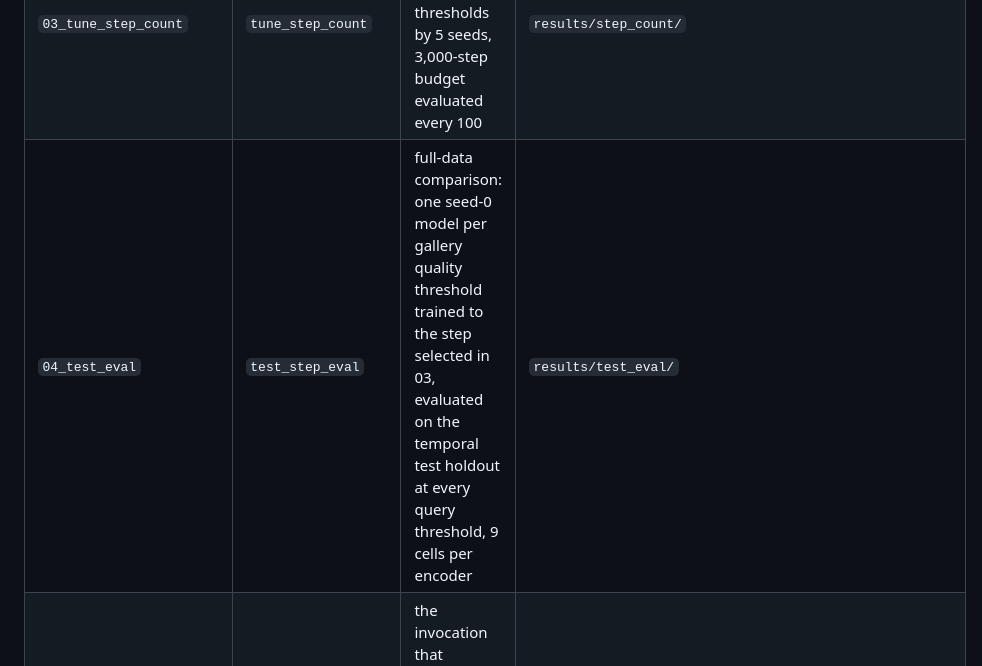
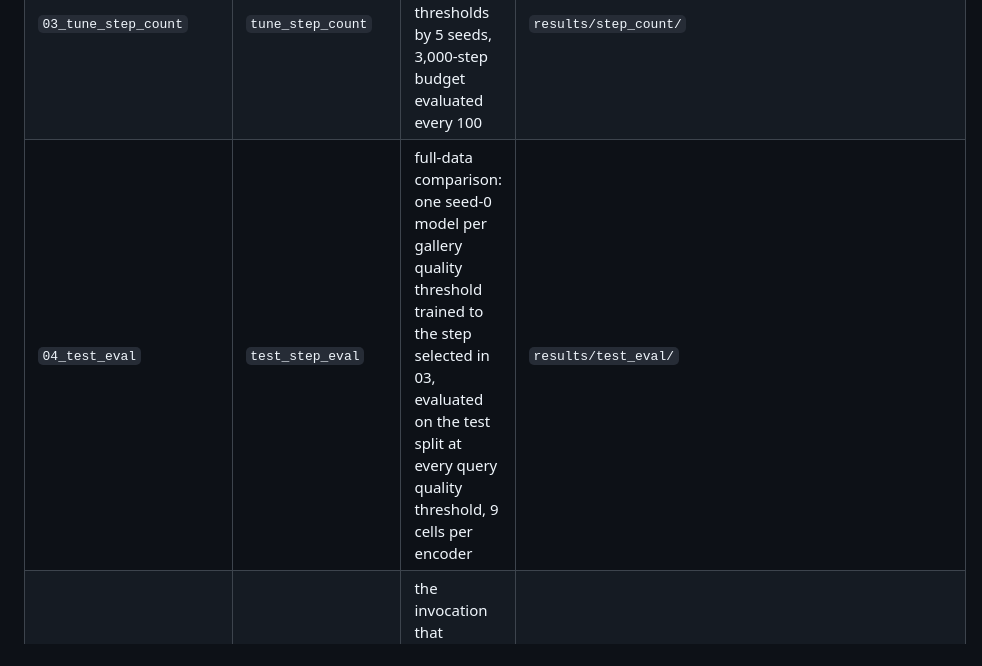
Before and after one commit to mosscoder/mpg-wolverines, a Markdown page: reid_openset/README.md, the part around the change. Drawn GitHub-style.

Commit message:
docs: last test-holdout wording in the re-identification runbook

````diff
--- a/reid_openset/README.md
+++ b/reid_openset/README.md
@@ -28,7 +28,7 @@ files wrap them as Slurm array jobs and are the record of the arguments used.
 | `01_sweep_embedding_dim` | `opt_embedding_dim` | embedding dimension 256 or 512 by 5 seeds | `results/opt/embedding_dim/` |
 | `02_hygiene_sweep` | `hygiene` | few-shot analysis: 3 gallery quality thresholds by 6 gallery sizes (2 to 64 images per individual) by 8 seeds, 144 runs; 300 steps, evaluated every 10, checkpoint chosen by cross-validated recall at rank one; test metrics recorded at every query threshold | `results/hygiene/threshold=0.00_gallery=16_seed=0.json` and so on |
 | `03_tune_step_count` | `tune_step_count` | full-data step count: 3 gallery quality thresholds by 5 seeds, 3,000-step budget evaluated every 100 | `results/step_count/` |
-| `04_test_eval` | `test_step_eval` | full-data comparison: one seed-0 model per gallery quality threshold trained to the step selected in 03, evaluated on the temporal test holdout at every query threshold, 9 cells per encoder | `results/test_eval/` |
+| `04_test_eval` | `test_step_eval` | full-data comparison: one seed-0 model per gallery quality threshold trained to the step selected in 03, evaluated on the test split at every query quality threshold, 9 cells per encoder | `results/test_eval/` |
 | `05_generate_embeddings` | `test_step_eval --export-embeddings` | the invocation that produced the tracked embedding exports read by the t-SNE figure | `results/embeddings/*.npz` |
 
 ```bash
````
